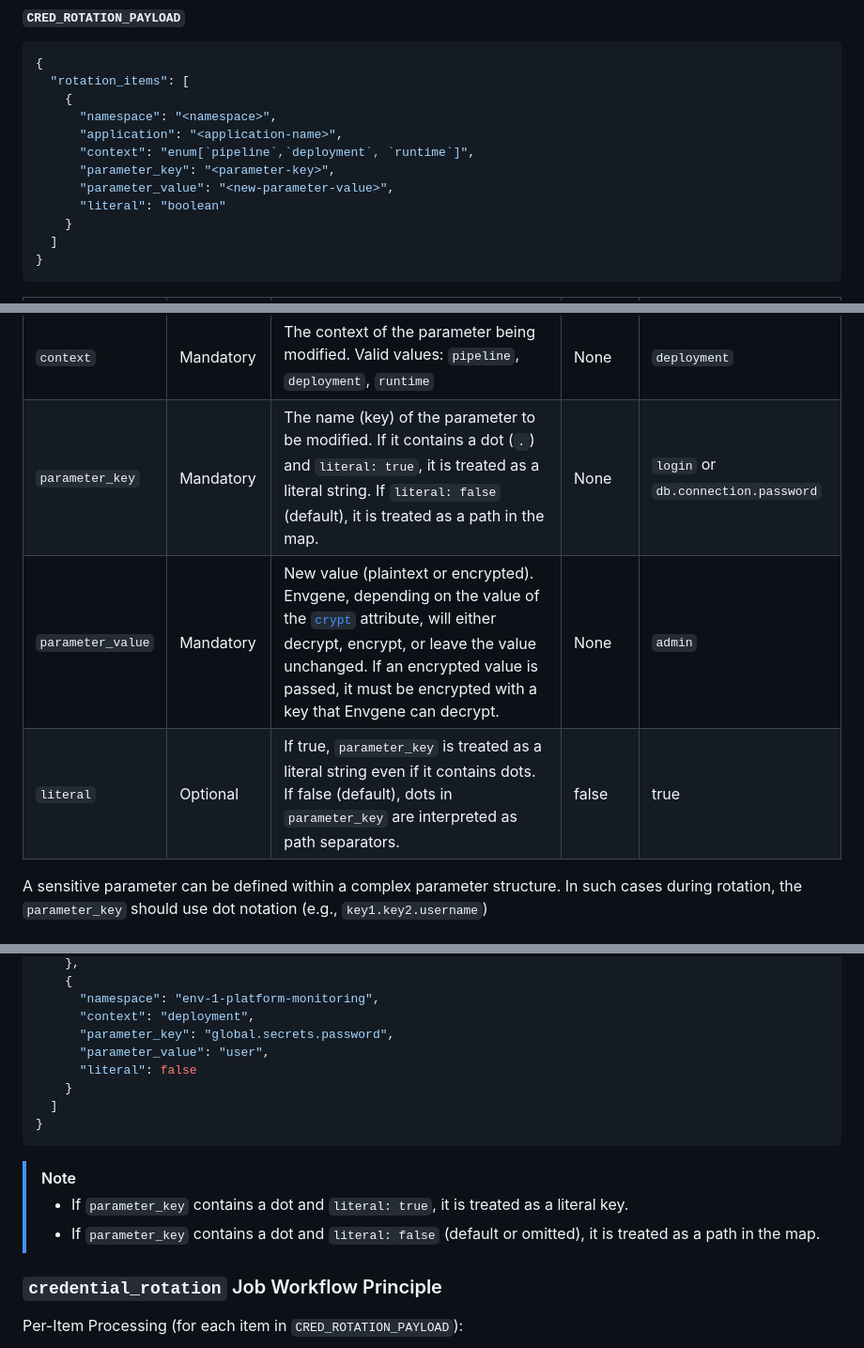
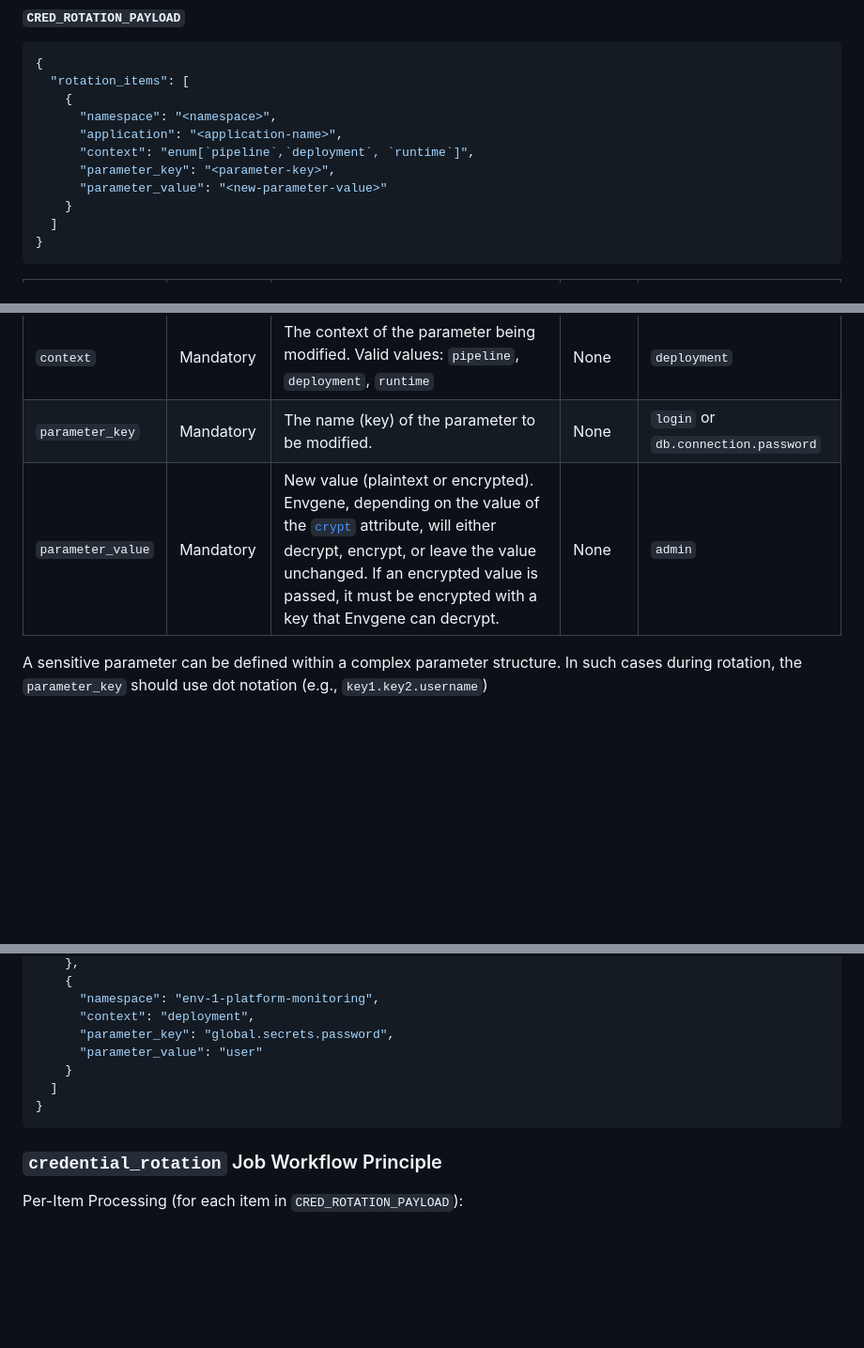
Before and after one commit to tesmarishy/qubership-envgene, a Markdown page: docs/features/cred-rotation.md, 3 parts joined by grey strips. Shown: that part at 94% size. Drawn GitHub-style; blank space fills up the shorter version.

Commit message:
docs: remove literal

````diff
--- a/docs/features/cred-rotation.md
+++ b/docs/features/cred-rotation.md
@@ -89,8 +89,7 @@ Supports working with SOPS encryption.
       "application": "<application-name>",
       "context": "enum[`pipeline`,`deployment`, `runtime`]",
       "parameter_key": "<parameter-key>",
-      "parameter_value": "<new-parameter-value>",
-      "literal": "boolean"
+      "parameter_value": "<new-parameter-value>"
     }
   ]
 }
@@ -101,9 +100,8 @@ Supports working with SOPS encryption.
 | `namespace`       | Mandatory | The name of the namespace where the parameter to be modified is defined                                                                                               | None    | `env-1-platform-monitoring` |
 | `application`     | Optional  | The name of the application (sub-resource under `namespace`) where the parameter to be modified is defined. Cannot be used with `pipeline` context                   | None    | `MONITORING` |
 | `context`         | Mandatory | The context of the parameter being modified. Valid values: `pipeline`, `deployment`, `runtime`                                                                       | None    | `deployment` |
-| `parameter_key`   | Mandatory | The name (key) of the parameter to be modified. If it contains a dot (`.`) and `literal: true`, it is treated as a literal string. If `literal: false` (default), it is treated as a path in the map. | None    | `login` or `db.connection.password` |
+| `parameter_key`   | Mandatory | The name (key) of the parameter to be modified. | None    | `login` or `db.connection.password` |
 | `parameter_value` | Mandatory | New value (plaintext or encrypted). Envgene, depending on the value of the [`crypt`](/docs/envgene-configs.md#configyml) attribute, will either decrypt, encrypt, or leave the value unchanged. If an encrypted value is passed, it must be encrypted with a key that Envgene can decrypt. | None    | `admin` |
-| `literal`         | Optional  | If true, `parameter_key` is treated as a literal string even if it contains dots. If false (default), dots in `parameter_key` are interpreted as path separators.   | false   | true |
 
 A sensitive parameter can be defined within a complex parameter structure. In such cases during rotation, the `parameter_key` should use dot notation (e.g., `key1.key2.username`)
 
@@ -136,17 +134,11 @@ A sensitive parameter can be defined within a complex parameter structure. In su
       "namespace": "env-1-platform-monitoring",
       "context": "deployment",
       "parameter_key": "global.secrets.password",
-      "parameter_value": "user",
-      "literal": false
+      "parameter_value": "user"
     }
   ]
 }
 ```
-
-> [!NOTE]
->
-> - If `parameter_key` contains a dot and `literal: true`, it is treated as a literal key.
-> - If `parameter_key` contains a dot and `literal: false` (default or omitted), it is treated as a path in the map.
 
 ### `credential_rotation` Job Workflow Principle
 
````
Also changed, not shown: docs/instance-pipeline-parameters.md (+4 -8 lines).
